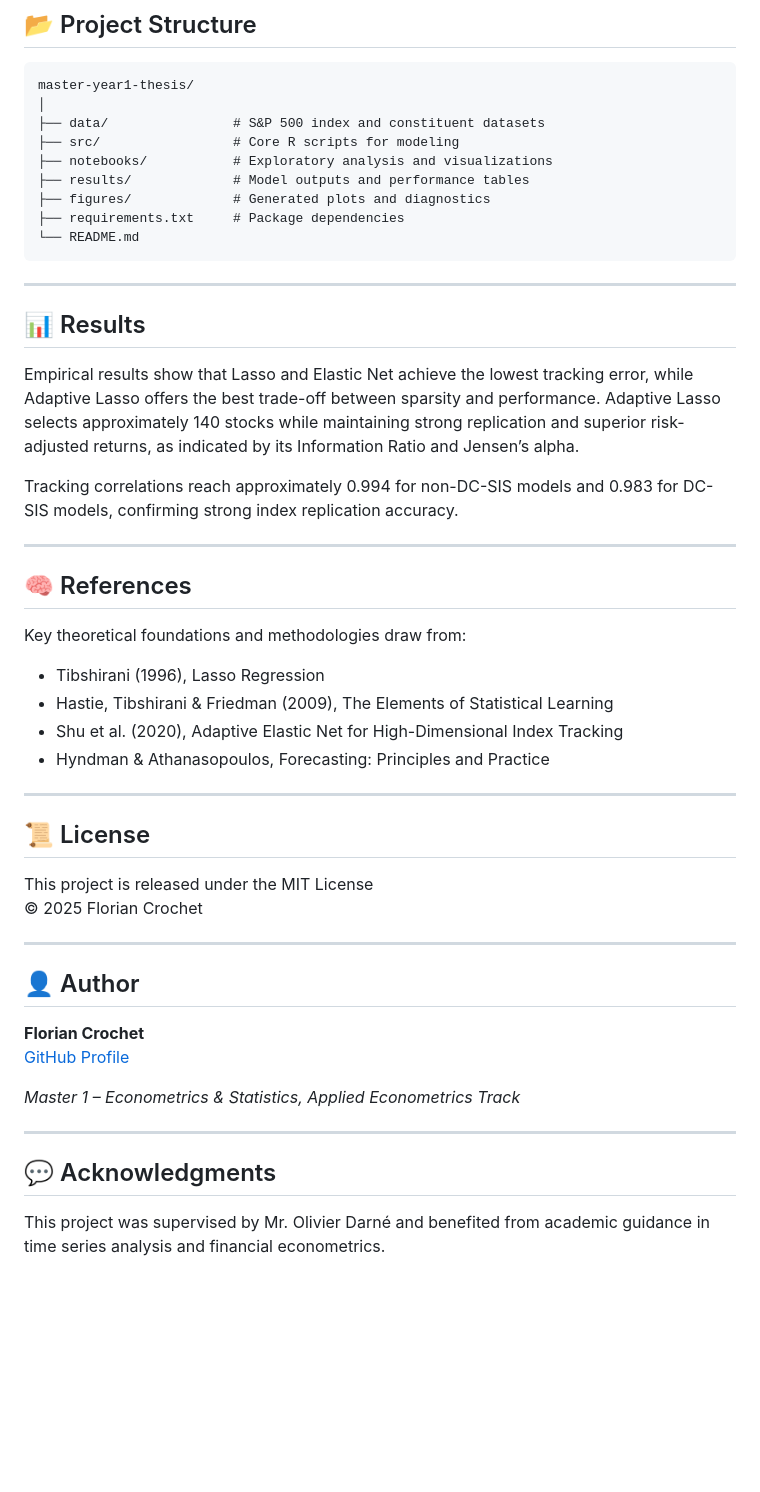
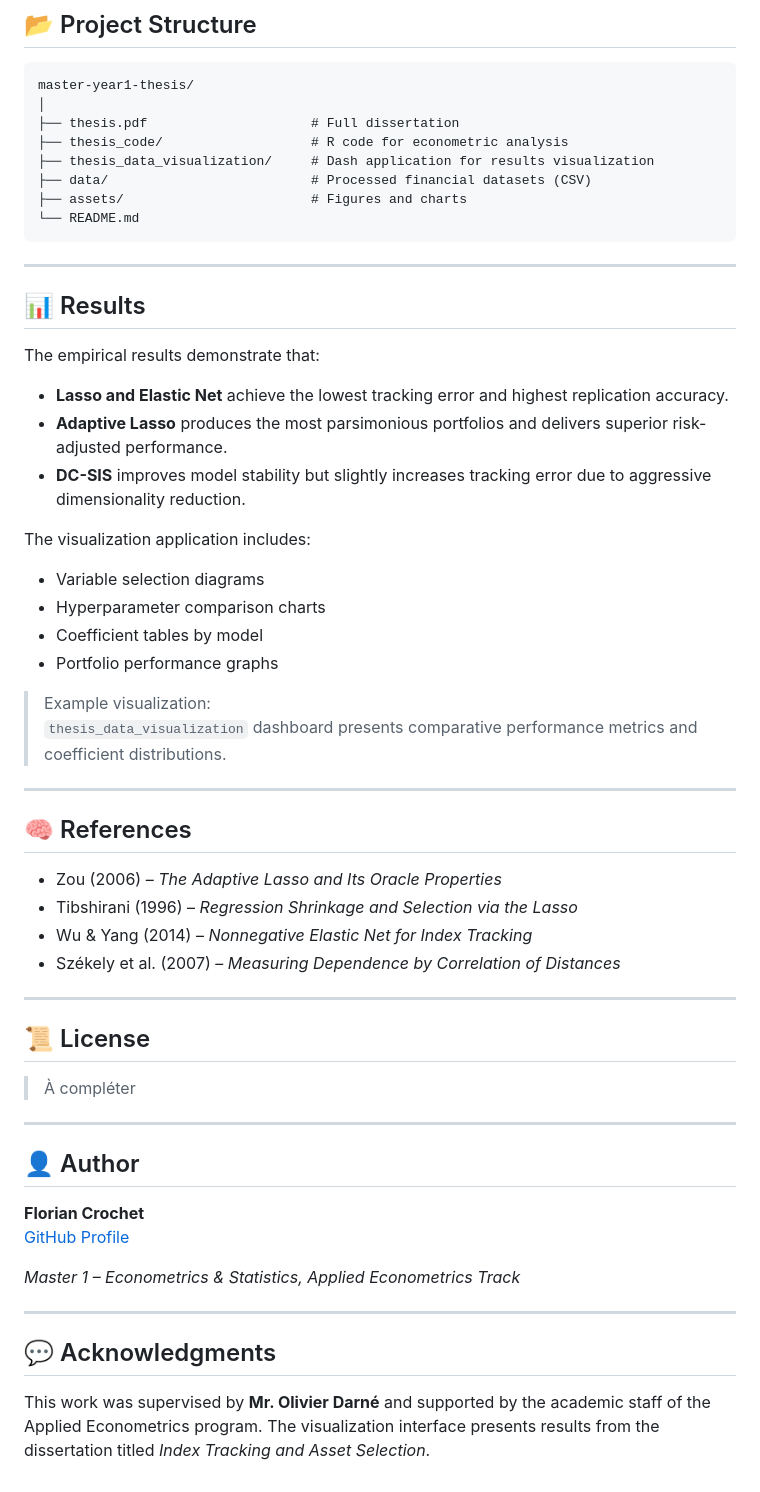
Before and after one commit to floriancrochet/master-year1-thesis, a Markdown page: README.md, the part around the change printed below. GitHub-like rendering; blank space fills up the shorter version.

````diff
--- a/README.md
+++ b/README.md
@@ -65,36 +69,44 @@ Additional reproducible examples are available in the analysis scripts and noteb
 ```
 master-year1-thesis/
 │
-├── data/                # S&P 500 index and constituent datasets
-├── src/                 # Core R scripts for modeling
-├── notebooks/           # Exploratory analysis and visualizations
-├── results/             # Model outputs and performance tables
-├── figures/             # Generated plots and diagnostics
-├── requirements.txt     # Package dependencies
+├── thesis.pdf                     # Full dissertation
+├── thesis_code/                   # R code for econometric analysis
+├── thesis_data_visualization/     # Dash application for results visualization
+├── data/                          # Processed financial datasets (CSV)
+├── assets/                        # Figures and charts
 └── README.md
 ```
 
 ---
 
 ## 📊 Results
-Empirical results show that Lasso and Elastic Net achieve the lowest tracking error, while Adaptive Lasso offers the best trade-off between sparsity and performance. Adaptive Lasso selects approximately 140 stocks while maintaining strong replication and superior risk-adjusted returns, as indicated by its Information Ratio and Jensen’s alpha.
+The empirical results demonstrate that:
 
-Tracking correlations reach approximately 0.994 for non-DC-SIS models and 0.983 for DC-SIS models, confirming strong index replication accuracy.
+- **Lasso and Elastic Net** achieve the lowest tracking error and highest replication accuracy.
+- **Adaptive Lasso** produces the most parsimonious portfolios and delivers superior risk-adjusted performance.
+- **DC-SIS** improves model stability but slightly increases tracking error due to aggressive dimensionality reduction.
+
+The visualization application includes:
+- Variable selection diagrams
+- Hyperparameter comparison charts
+- Coefficient tables by model
+- Portfolio performance graphs
+
+> Example visualization:
+> `thesis_data_visualization` dashboard presents comparative performance metrics and coefficient distributions.
 
 ---
 
 ## 🧠 References
-Key theoretical foundations and methodologies draw from:
-- Tibshirani (1996), Lasso Regression
-- Hastie, Tibshirani & Friedman (2009), The Elements of Statistical Learning
-- Shu et al. (2020), Adaptive Elastic Net for High-Dimensional Index Tracking
-- Hyndman & Athanasopoulos, Forecasting: Principles and Practice
+- Zou (2006) – *The Adaptive Lasso and Its Oracle Properties*
+- Tibshirani (1996) – *Regression Shrinkage and Selection via the Lasso*
+- Wu & Yang (2014) – *Nonnegative Elastic Net for Index Tracking*
+- Székely et al. (2007) – *Measuring Dependence by Correlation of Distances*
 
 ---
 
 ## 📜 License
-This project is released under the MIT License
-© 2025 Florian Crochet
+> À compléter
 
 ---
 
@@ -107,4 +119,4 @@ This project is released under the MIT License
 ---
 
 ## 💬 Acknowledgments
-This project was supervised by Mr. Olivier Darné and benefited from academic guidance in time series analysis and financial econometrics.
+This work was supervised by **Mr. Olivier Darné** and supported by the academic staff of the Applied Econometrics program. The visualization interface presents results from the dissertation titled *Index Tracking and Asset Selection*.
````
Also changed, not shown: other parts of README.md (+29 -25 lines).
